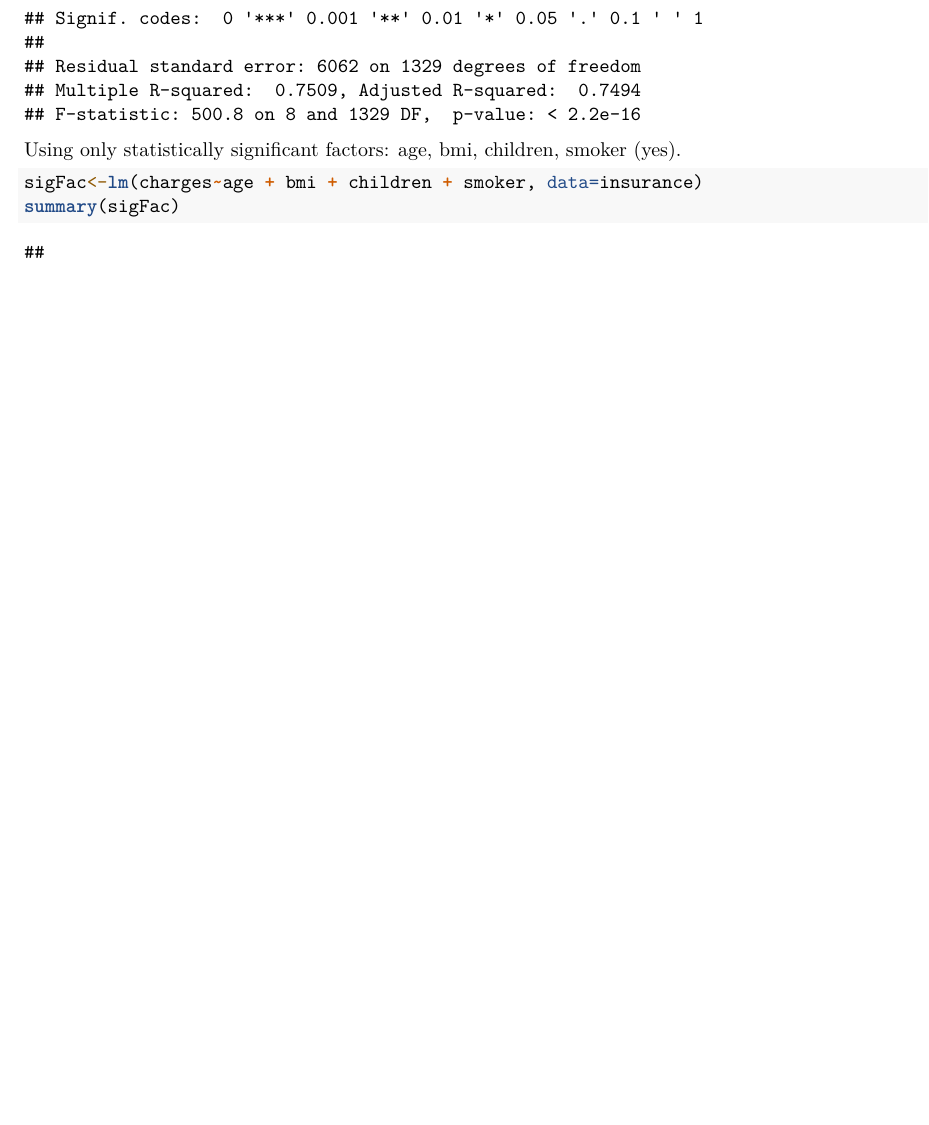
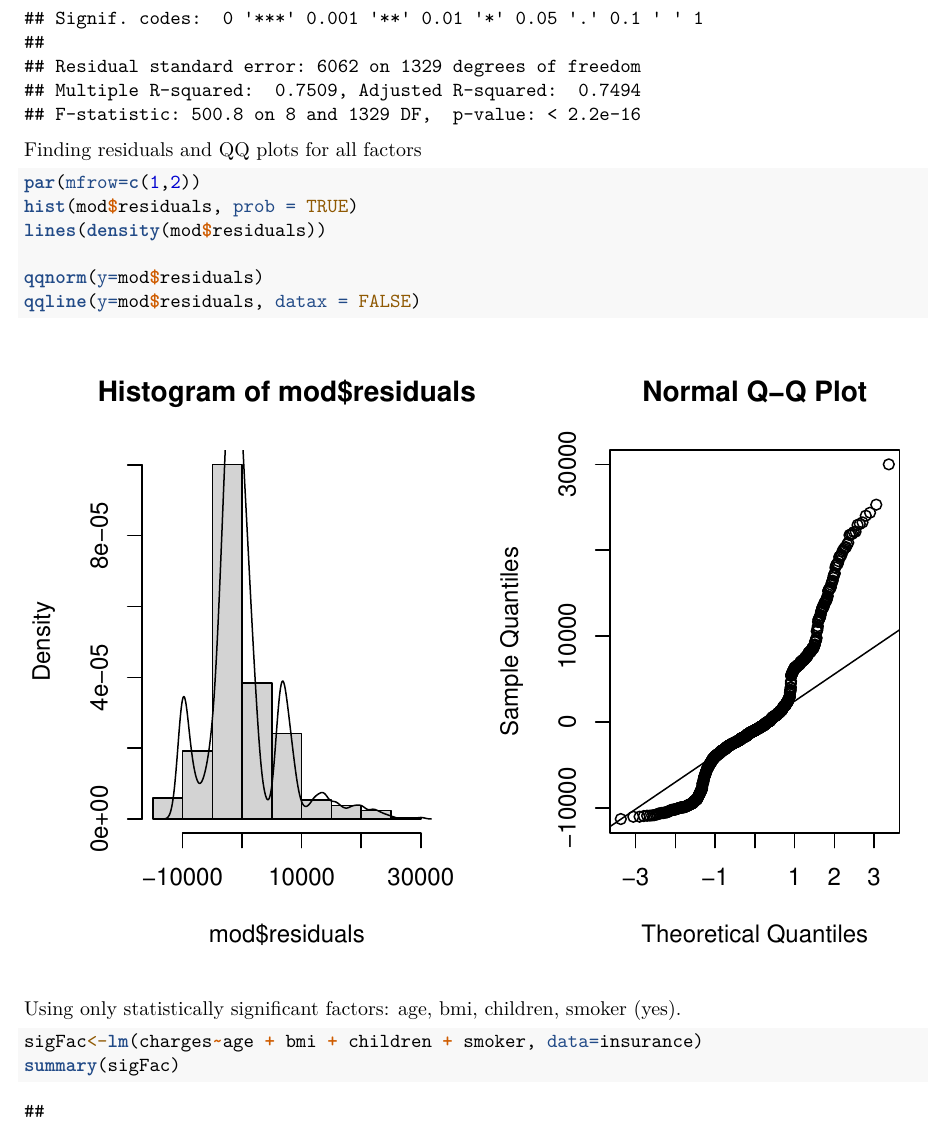
Before and after one commit to zaranip/Health-Insurance, an R Markdown document (Predicting Health Insurance Costs.Rmd): part of page 2 of 6 before the commit and part of page 2 of 7 after it, cut so that both start at the same text, the shorter picture padded with empty space. Rendered offline with R 4.5, knitr and Pandoc, then LaTeX, with nearby package versions; some code elsewhere in the file could not run offline.

Commit message:
Minor edits

````diff
--- a/Predicting Health Insurance Costs.Rmd
+++ b/Predicting Health Insurance Costs.Rmd
@@ -31,6 +31,17 @@ insurance$bmi <- as.numeric(insurance$bmi)
 mod<-lm(charges~., data=insurance)
 summary(mod)
 ```
+Finding residuals and QQ plots for all factors
+```{r}
+par(mfrow=c(1,2))
+hist(mod$residuals, prob = TRUE)
+lines(density(mod$residuals))
+
+qqnorm(y=mod$residuals)
+qqline(y=mod$residuals, datax = FALSE)
+```
+
+
 Using only statistically significant factors: age, bmi, children, smoker (yes).
 ```{r}
 sigFac<-lm(charges~age + bmi + children + smoker, data=insurance)
````
Also changed, not shown: Predicting Health Insurance Costs.nb.html, Predicting Health Insurance Costs.Rmd (3 more changed lines).
